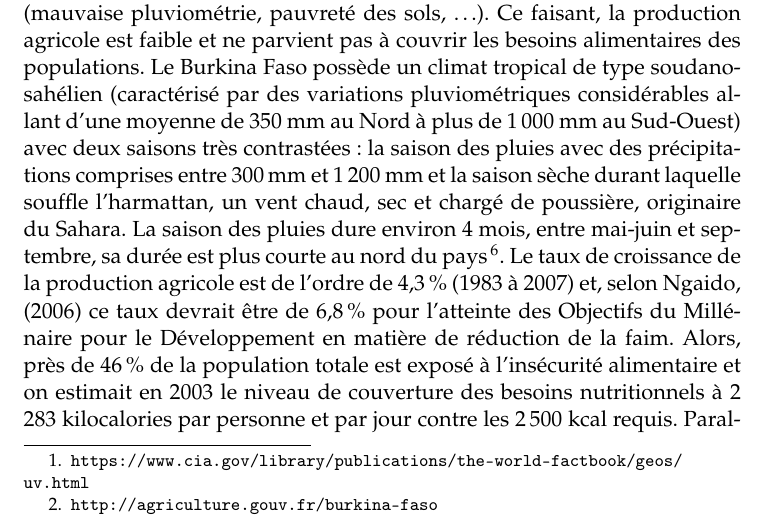
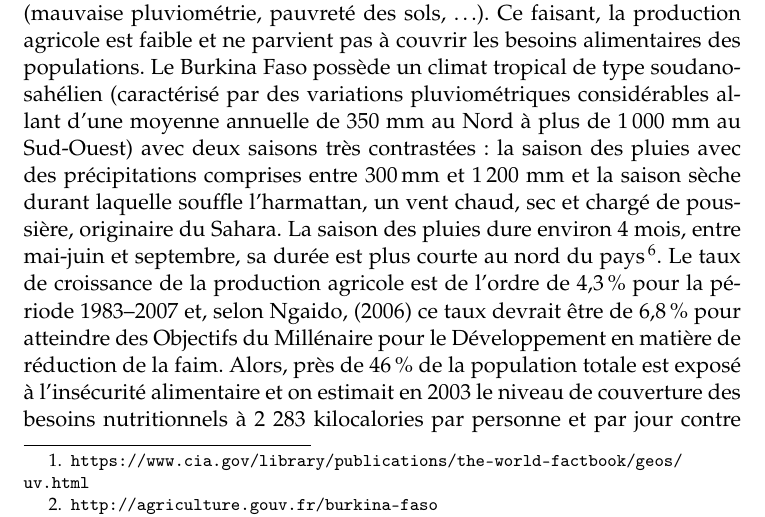
Before and after one commit to Marilyne-AzaGnandji/PhD_Thesis, a LaTeX document (revue_bibliographique/revue_bibliographique.tex): part of page 2 of 28, cut so that both start at the same text. Compiled offline with pdfLaTeX.

Commit message:
indicate the period of time for that average value

```diff
--- a/revue_bibliographique/revue_bibliographique.tex
+++ b/revue_bibliographique/revue_bibliographique.tex
@@ -64,17 +64,17 @@ défavorables (mauvaise pluviométrie, pauvreté des sols, \ldots{}). Ce
 faisant, la production agricole est faible et ne parvient pas à
 couvrir les besoins alimentaires des populations. Le Burkina Faso
 possède un climat tropical de type soudano-sahélien (caractérisé par
-des variations pluviométriques considérables allant d'une moyenne de
-350 mm au Nord à plus de 1\,000 mm au Sud-Ouest) avec deux saisons
-très contrastées : la saison des pluies avec des précipitations
-comprises entre 300\,mm et 1\,200 mm et la saison sèche durant
-laquelle souffle l'harmattan, un vent chaud, sec et chargé de
+des variations pluviométriques considérables allant d'une moyenne
+annuelle de 350 mm au Nord à plus de 1\,000 mm au Sud-Ouest) avec deux
+saisons très contrastées : la saison des pluies avec des
+précipitations comprises entre 300\,mm et 1\,200 mm et la saison sèche
+durant laquelle souffle l'harmattan, un vent chaud, sec et chargé de
 poussière, originaire du Sahara. La saison des pluies dure environ 4
 mois, entre mai-juin et septembre, sa durée est plus courte au nord du
 pays\footnote{http://www.burkina-faso.ca/climat-du-burkina-faso/}. Le
 taux de croissance de la production agricole est de l'ordre de 4,3\,\%
-(1983 à 2007) et, selon \citeauthor{Ngaido_2006},
-\citeyear{Ngaido_2006} ce taux devrait être de 6,8\,\% pour l'atteinte
+pour la période 1983--2007 et, selon \citeauthor{Ngaido_2006},
+\citeyear{Ngaido_2006} ce taux devrait être de 6,8\,\% pour atteindre
 des Objectifs du Millénaire pour le Développement en matière de
 réduction de la faim. Alors, près de 46\,\% de la population totale
 est exposé à l'insécurité alimentaire et on estimait en 2003 le niveau
```
